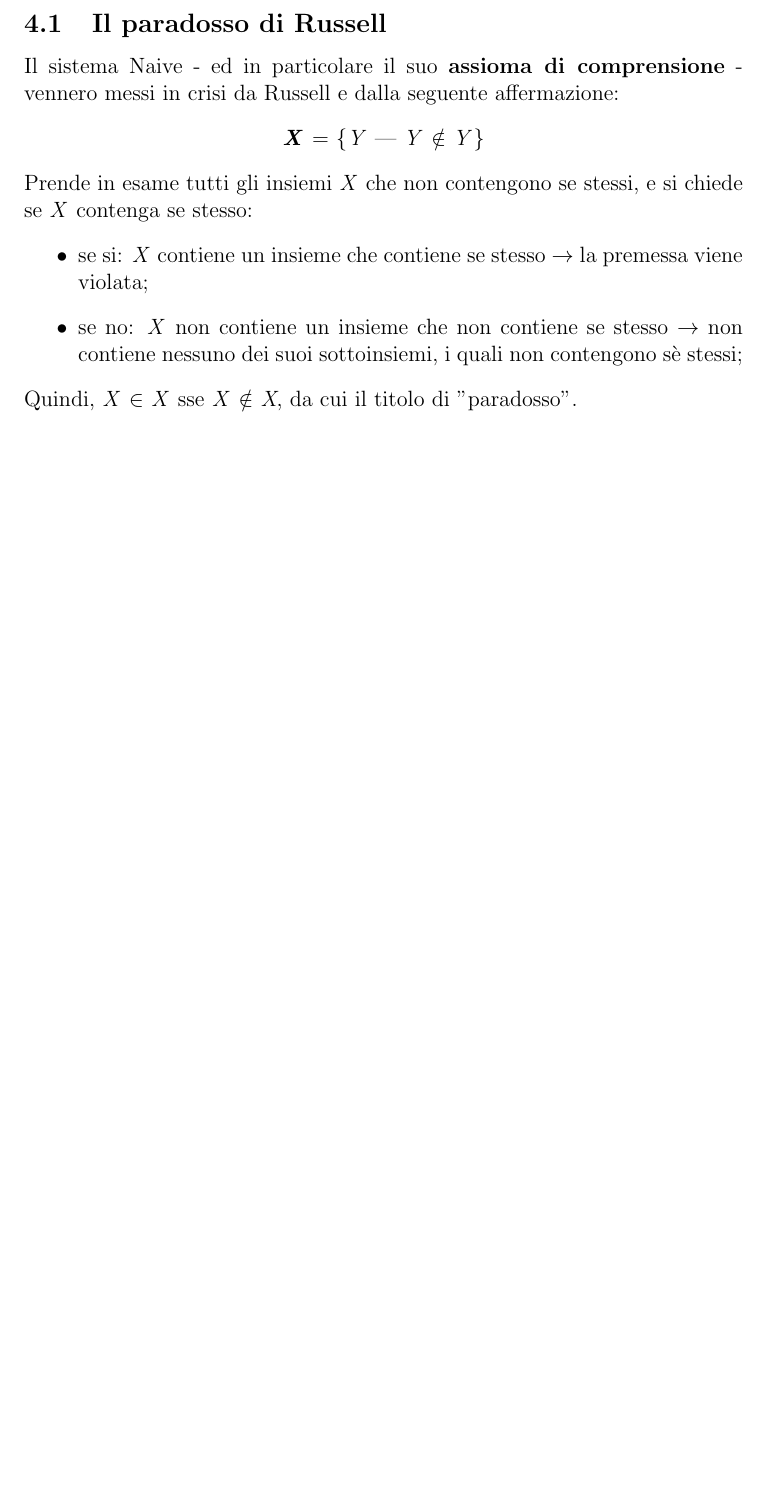
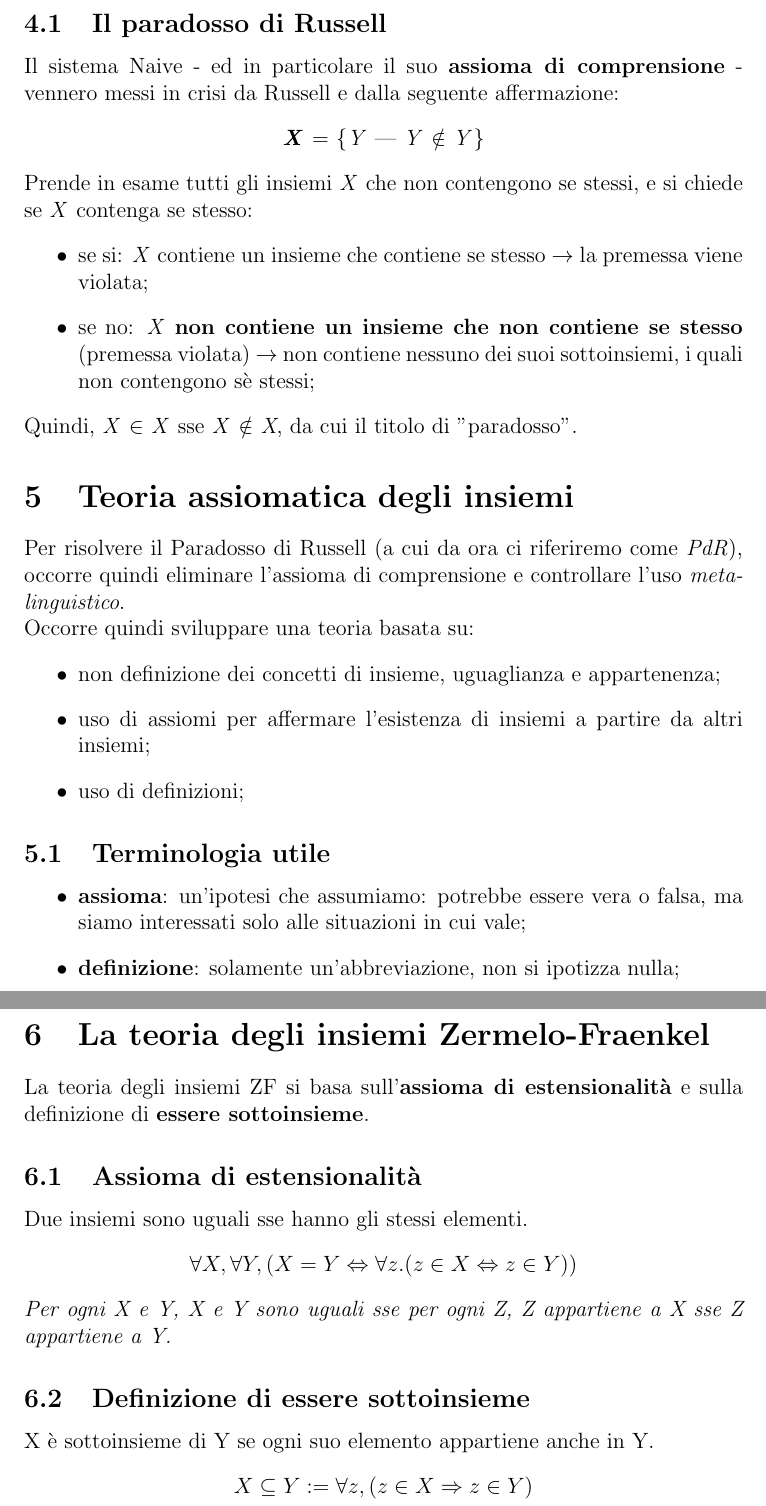
Before and after one commit to andrea-malvezzi/unibo, a LaTeX document (Logica/lezione_1.50/lezione_1_5.tex): part of page 5 of 5 before the commit and two parts of pages 5 and 6 of 9 after it, the two joined at a grey line, cut so that both start at the same text, the shorter picture padded with empty space. Compiled offline with pdfLaTeX.

Commit message:
logica
Change: finita lezione 1.50

```diff
--- a/Logica/lezione_1.50/lezione_1_5.tex
+++ b/Logica/lezione_1.50/lezione_1_5.tex
@@ -1,6 +1,9 @@
 \documentclass[12pt]{article}
+\usepackage{amssymb}
+\usepackage{graphicx}
+\graphicspath{{../images/}}
 \author{Andrea Malvezzi}
-\title{\textbf{Logica per l'informatica~-~Lezione~1.5.\\Teoria assiomatica degli insiemi (cenni)}}
+\title{\textbf{Logica per l'informatica~-~Lezione~1.5.\\Teorie degli insiemi (cenni)}}
 \date{20 Settembre, 2024}
 \begin{document}
 \maketitle
@@ -63,6 +66,33 @@ Il sistema Naive - ed in particolare il suo \textbf{assioma di comprensione} - v
 Prende in esame tutti gli insiemi \textit{X} che non contengono se stessi, e si chiede se \textit{X} contenga se stesso:
 \begin{itemize}
     \item se si: \textit{X} contiene un insieme che contiene se stesso $\rightarrow$ la premessa viene violata;
-    \item se no: \textit{X} non contiene un insieme che non contiene se stesso $\rightarrow$ non contiene nessuno dei suoi sottoinsiemi, i quali non contengono sè stessi;
+    \item se no: \textit{X} \textbf{non contiene un insieme che non contiene se stesso} (premessa violata) $\rightarrow$ non contiene nessuno dei suoi sottoinsiemi, i quali non contengono sè stessi;
 \end{itemize}
 Quindi, \textit{X} $\in$ \textit{X} sse \textit{X} $\notin$ \textit{X}, da cui il titolo di "paradosso".
+\section{Teoria assiomatica degli insiemi}
+Per risolvere il Paradosso di Russell (a cui da ora ci riferiremo come \textit{PdR}), occorre quindi eliminare l'assioma di comprensione e controllare l'uso \textit{meta-linguistico}.\\
+Occorre quindi sviluppare una teoria basata su:
+\begin{itemize}
+    \item non definizione dei concetti di insieme, uguaglianza e appartenenza;
+    \item uso di assiomi per affermare l'esistenza di insiemi a partire da altri insiemi;
+    \item uso di definizioni;
+\end{itemize}
+\subsection{Terminologia utile}
+\begin{itemize}
+    \item \textbf{assioma}: un'ipotesi che assumiamo: potrebbe essere vera o falsa, ma siamo interessati solo alle situazioni in cui vale;
+    \item \textbf{definizione}: solamente un'abbreviazione, non si ipotizza nulla;
+\end{itemize}
+\pagebreak
+\section{La teoria degli insiemi Zermelo-Fraenkel}
+La teoria degli insiemi ZF si basa sull'\textbf{assioma di estensionalità} e sulla definizione di \textbf{essere sottoinsieme}.
+\subsection{Assioma di estensionalità}
+Due insiemi sono uguali sse hanno gli stessi elementi.
+\begin{center}
+    $\forall X, \forall Y, (X = Y \Leftrightarrow \forall z. (z \in X \Leftrightarrow z \in Y))$
+\end{center}
+\textit{Per ogni X e Y, X e Y sono uguali sse per ogni Z, Z appartiene a X sse Z appartiene a Y.}
+\subsection{Definizione di essere sottoinsieme}
+X è sottoinsieme di Y se ogni suo elemento appartiene anche in Y.
+\begin{center}
+    $X \subseteq Y := \forall z, (z \in X \Rightarrow z \in Y) $
+\end{center}
```
Also changed, not shown: Logica/images/lezione_1.50/lean_sample_code.PNG (added), Logica/lezione_1.50/lezione_1_5.pdf, Logica/lezione_1.50/lezione_1_5.tex (38 more changed lines).
